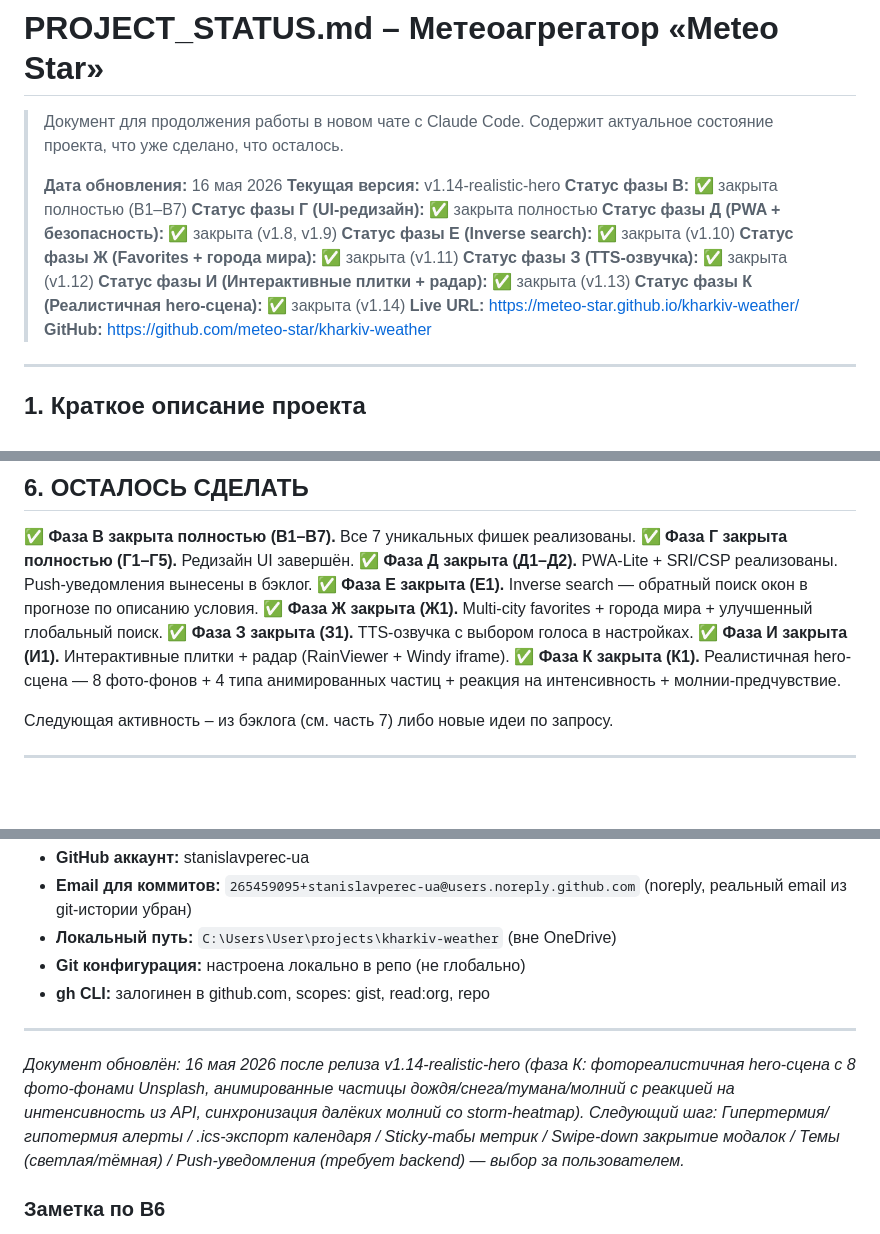
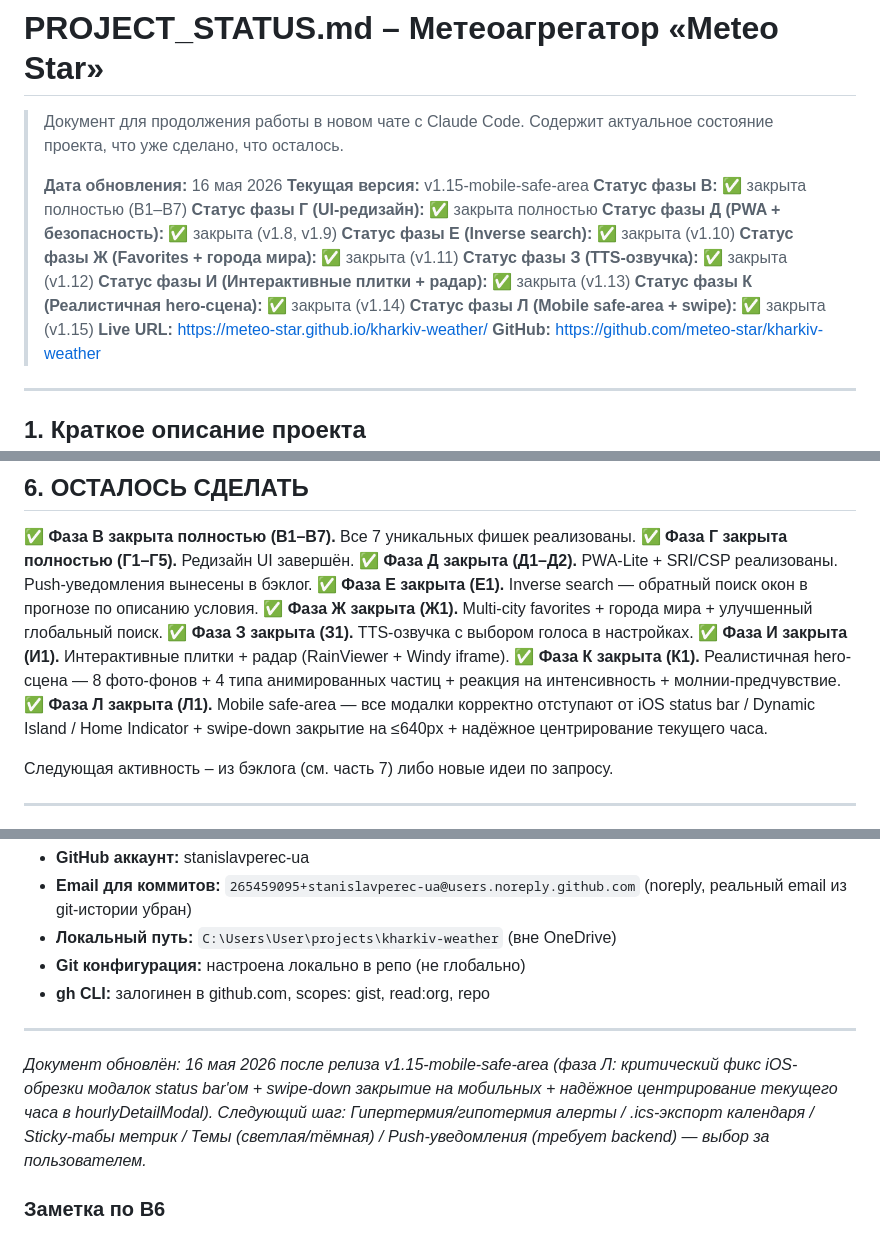
Before and after one commit to meteo-star/kharkiv-weather, a Markdown page: PROJECT_STATUS.md, 3 parts joined by grey strips. GitHub-like rendering; blank space fills up the shorter version.

Commit message:
docs: обновить PROJECT_STATUS — фаза Л (v1.15 mobile safe-area + swipe)

```diff
--- a/PROJECT_STATUS.md
+++ b/PROJECT_STATUS.md
@@ -4,7 +4,7 @@
 > Содержит актуальное состояние проекта, что уже сделано, что осталось.
 >
 > **Дата обновления:** 16 мая 2026
-> **Текущая версия:** v1.14-realistic-hero
+> **Текущая версия:** v1.15-mobile-safe-area
 > **Статус фазы В:** ✅ закрыта полностью (В1–В7)
 > **Статус фазы Г (UI-редизайн):** ✅ закрыта полностью
 > **Статус фазы Д (PWA + безопасность):** ✅ закрыта (v1.8, v1.9)
@@ -13,6 +13,7 @@
 > **Статус фазы З (TTS-озвучка):** ✅ закрыта (v1.12)
 > **Статус фазы И (Интерактивные плитки + радар):** ✅ закрыта (v1.13)
 > **Статус фазы К (Реалистичная hero-сцена):** ✅ закрыта (v1.14)
+> **Статус фазы Л (Mobile safe-area + swipe):** ✅ закрыта (v1.15)
 > **Live URL:** https://meteo-star.github.io/kharkiv-weather/
 > **GitHub:** https://github.com/meteo-star/kharkiv-weather
 
@@ -235,6 +242,7 @@
 ✅ **Фаза З закрыта (З1).** TTS-озвучка с выбором голоса в настройках.
 ✅ **Фаза И закрыта (И1).** Интерактивные плитки + радар (RainViewer + Windy iframe).
 ✅ **Фаза К закрыта (К1).** Реалистичная hero-сцена — 8 фото-фонов + 4 типа анимированных частиц + реакция на интенсивность + молнии-предчувствие.
+✅ **Фаза Л закрыта (Л1).** Mobile safe-area — все модалки корректно отступают от iOS status bar / Dynamic Island / Home Indicator + swipe-down закрытие на ≤640px + надёжное центрирование текущего часа.
 
 Следующая активность – из бэклога (см. часть 7) либо новые идеи по запросу.
 
@@ -333,8 +341,8 @@ python -m http.server 8000 --directory "C:\Users\User\projects\kharkiv-weather"
 
 ---
 
-*Документ обновлён: 16 мая 2026 после релиза v1.14-realistic-hero (фаза К: фотореалистичная hero-сцена с 8 фото-фонами Unsplash, анимированные частицы дождя/снега/тумана/молний с реакцией на интенсивность из API, синхронизация далёких молний со storm-heatmap).*
-*Следующий шаг: Гипертермия/гипотермия алерты / .ics-экспорт календаря / Sticky-табы метрик / Swipe-down закрытие модалок / Темы (светлая/тёмная) / Push-уведомления (требует backend) — выбор за пользователем.*
+*Документ обновлён: 16 мая 2026 после релиза v1.15-mobile-safe-area (фаза Л: критический фикс iOS-обрезки модалок status bar'ом + swipe-down закрытие на мобильных + надёжное центрирование текущего часа в hourlyDetailModal).*
+*Следующий шаг: Гипертермия/гипотермия алерты / .ics-экспорт календаря / Sticky-табы метрик / Темы (светлая/тёмная) / Push-уведомления (требует backend) — выбор за пользователем.*
 
 ### Заметка по В6
 По итогам обсуждения от прямого WebSocket к Blitzortung отказались (закрытое API, нестабильный handshake, требует прокси). Вместо этого реализован **прогнозный** индикатор грозы на 48ч из Open-Meteo с использованием `weather_code` (95/96/99), `cape` и `lifted_index`. Real-time трекер молний может вернуться отдельной фичей В6.5 через Cloudflare Worker-прокси, если возникнет потребность.
```
Also changed, not shown: other parts of PROJECT_STATUS.md (+6 -0 lines).
